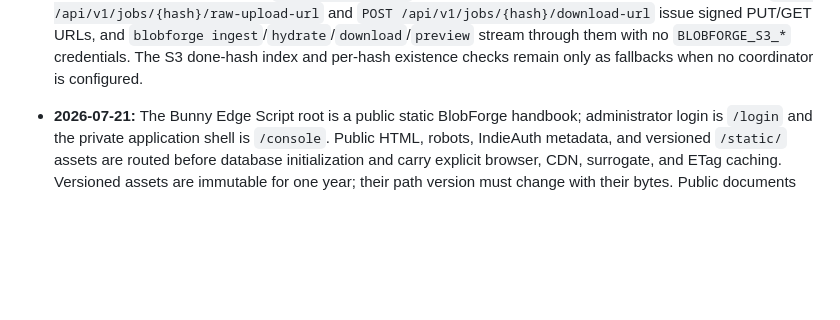
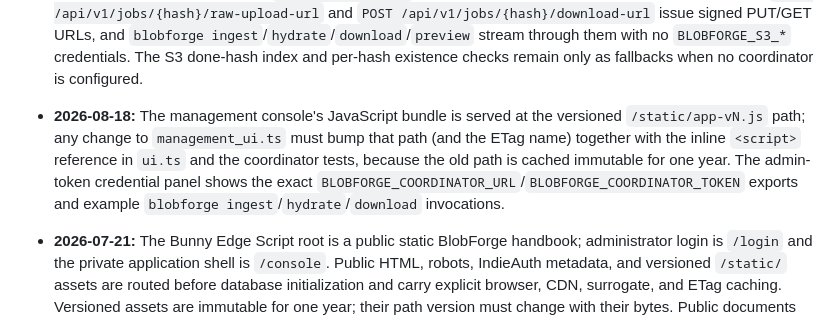
Before and after one commit to tionis/BlobForge, a Markdown page: AGENTS.md, the part around the change. Drawn GitHub-style; blank space fills up the shorter version.

```diff
--- a/AGENTS.md
+++ b/AGENTS.md
@@ -50,6 +50,14 @@ The virtual environment is located at `.venv/` and should be activated automatic
   `blobforge ingest`/`hydrate`/`download`/`preview` stream through them with no
   `BLOBFORGE_S3_*` credentials. The S3 done-hash index and per-hash existence
   checks remain only as fallbacks when no coordinator is configured.
+
+- **2026-08-18:** The management console's JavaScript bundle is served at the
+  versioned `/static/app-vN.js` path; any change to `management_ui.ts` must bump
+  that path (and the ETag name) together with the inline `<script>` reference in
+  `ui.ts` and the coordinator tests, because the old path is cached immutable
+  for one year. The admin-token credential panel shows the exact
+  `BLOBFORGE_COORDINATOR_URL`/`BLOBFORGE_COORDINATOR_TOKEN` exports and example
+  `blobforge ingest`/`hydrate`/`download` invocations.
 
 - **2026-07-21:** The Bunny Edge Script root is a public static BlobForge
   handbook; administrator login is `/login` and the private application shell is
```
Also changed, not shown: docs/WORK_LOG.md (+17 -0 lines).
